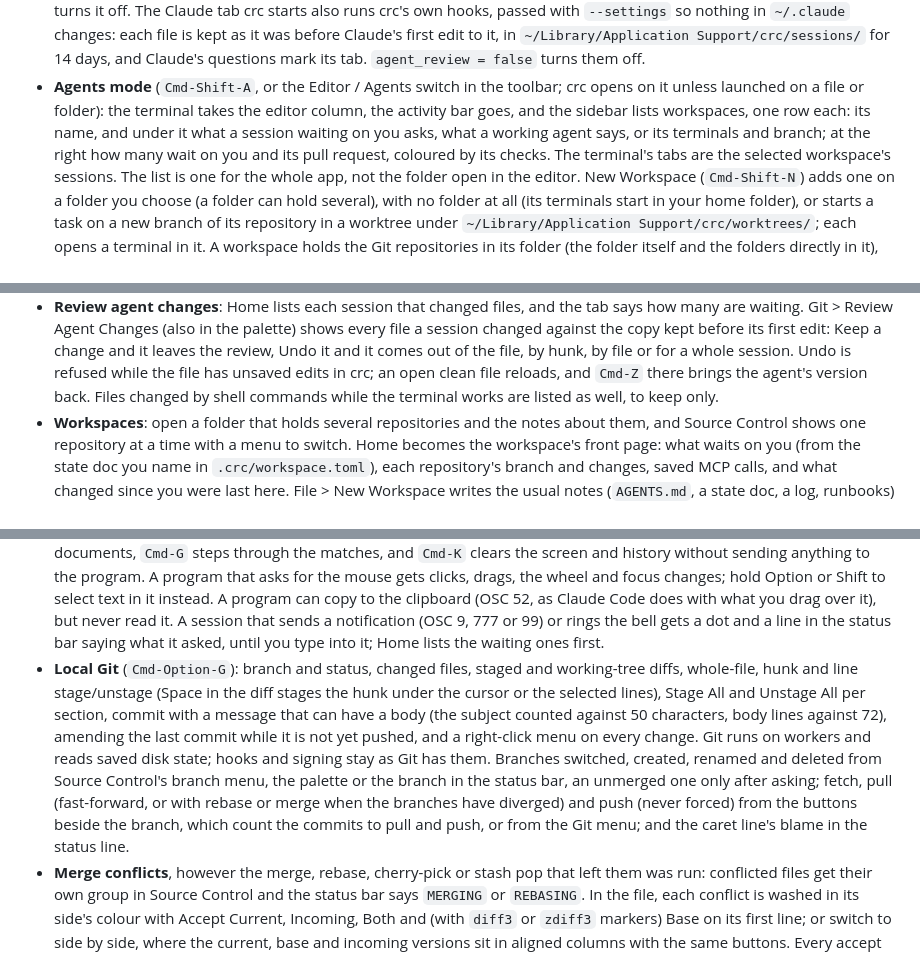
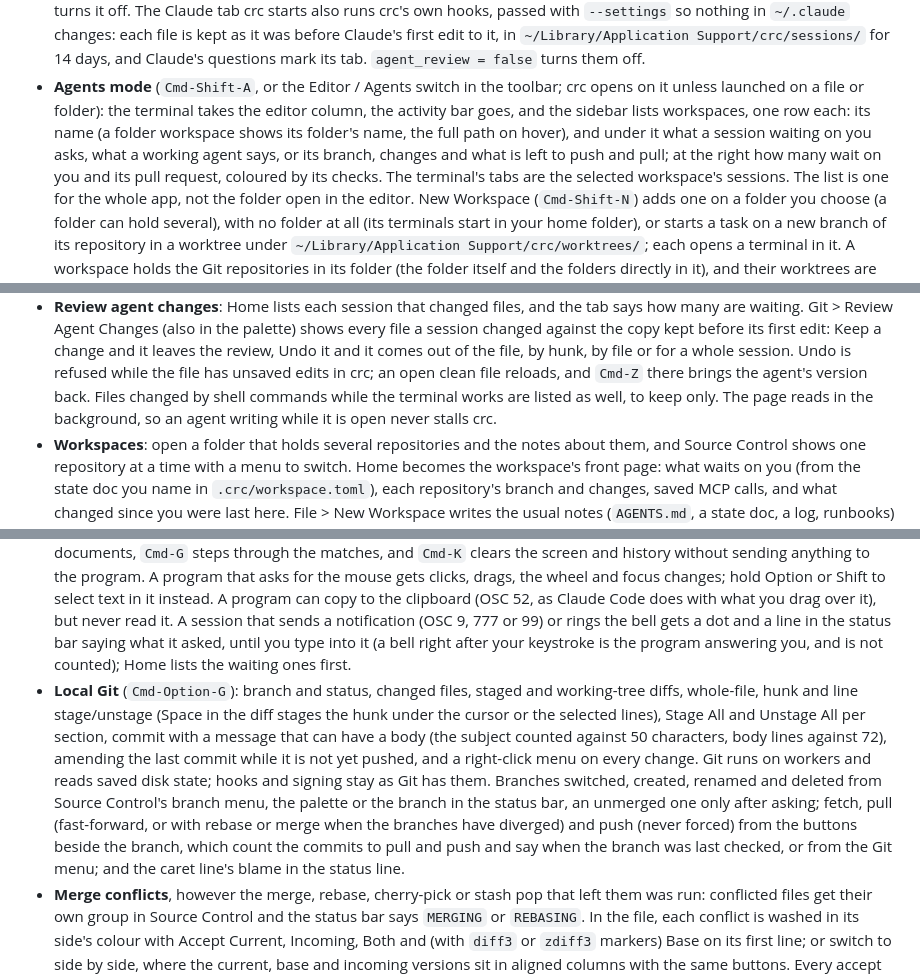
Before and after one commit to caioricciuti/crc, a Markdown page: README.md, 3 parts joined by grey strips. Rendered like a GitHub page.

Commit message:
docs: everything since alpha.25 in the changelog and README

```diff
--- a/README.md
+++ b/README.md
@@ -141,10 +141,11 @@ the size and write it back.
 - **Agents mode** (`Cmd-Shift-A`, or the Editor / Agents switch in the
   toolbar; crc opens on it unless launched on a file or folder): the
   terminal takes the editor column, the activity bar goes,
-  and the sidebar lists workspaces, one row each: its name, and under it
-  what a session waiting on you asks, what a working agent says, or its
-  terminals and branch; at the right how many wait on you and its pull
-  request, coloured by its checks. The terminal's tabs are the selected
+  and the sidebar lists workspaces, one row each: its name (a folder
+  workspace shows its folder's name, the full path on hover), and under
+  it what a session waiting on you asks, what a working agent says, or
+  its branch, changes and what is left to push and pull; at the right how
+  many wait on you and its pull request, coloured by its checks. The terminal's tabs are the selected
   workspace's sessions. The list is one for the whole app, not the
   folder open in the editor. New Workspace (`Cmd-Shift-N`) adds one on
   a folder you choose (a folder can hold several), with no folder at all
@@ -225,7 +226,8 @@ the size and write it back.
   Undo is refused while the file has unsaved edits in crc; an open clean
   file reloads, and `Cmd-Z` there brings the agent's version back. Files
   changed by shell commands while the terminal works are listed as well,
-  to keep only.
+  to keep only. The page reads in the background, so an agent writing
+  while it is open never stalls crc.
 - **Workspaces**: open a folder that holds several repositories and the
   notes about them, and Source Control shows one repository at a time
   with a menu to switch. Home becomes the workspace's front page: what
@@ -273,8 +275,9 @@ the size and write it back.
   can copy to the clipboard (OSC 52, as Claude Code does with what you
   drag over it), but never read it. A session that sends a notification
   (OSC 9, 777 or 99) or rings the bell gets a dot and a line in the status
-  bar saying what it asked, until you type into it; Home lists the
-  waiting ones first.
+  bar saying what it asked, until you type into it (a bell right after
+  your keystroke is the program answering you, and is not counted); Home
+  lists the waiting ones first.
 - **Local Git** (`Cmd-Option-G`): branch and status, changed files, staged
   and working-tree diffs, whole-file, hunk and line stage/unstage (Space in
   the diff stages the hunk under the cursor or the selected lines), Stage All and
@@ -288,8 +291,8 @@ the size and write it back.
   bar, an unmerged one only after asking; fetch, pull (fast-forward, or
   with rebase or merge when the branches have diverged) and push (never
   forced) from the buttons beside the branch, which count the commits to
-  pull and push, or from the Git menu; and the caret line's blame in the
-  status line.
+  pull and push and say when the branch was last checked, or from the Git
+  menu; and the caret line's blame in the status line.
 - **Merge conflicts**, however the merge, rebase, cherry-pick or stash pop
   that left them was run: conflicted files get their own group in Source
   Control and the status bar says `MERGING` or `REBASING`. In the file,
```
Also changed, not shown: CHANGELOG.md (+67 -0 lines).
